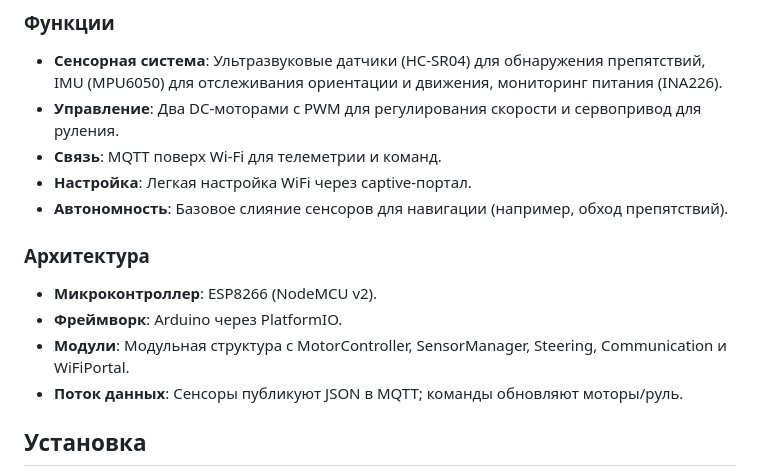
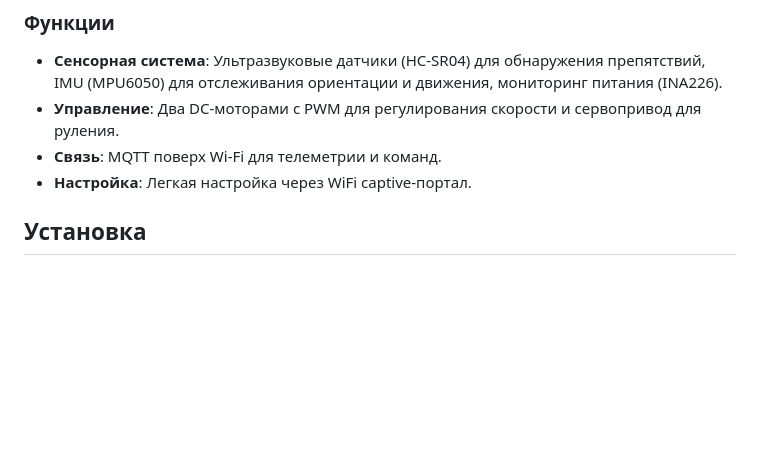
Before and after one commit to wheelbot-org/wheelbot-ctrl, a Markdown page: docs/README_RU.md, the part around the change. Drawn GitHub-style; blank space fills up the shorter version.

```diff
--- a/docs/README_RU.md
+++ b/docs/README_RU.md
@@ -9,14 +9,7 @@
 - **Сенсорная система**: Ультразвуковые датчики (HC-SR04) для обнаружения препятствий, IMU (MPU6050) для отслеживания ориентации и движения, мониторинг питания (INA226).
 - **Управление**: Два DC-моторами с PWM для регулирования скорости и сервопривод для руления.
 - **Связь**: MQTT поверх Wi-Fi для телеметрии и команд.
-- **Настройка**: Легкая настройка WiFi через captive-портал.
-- **Автономность**: Базовое слияние сенсоров для навигации (например, обход препятствий).
-
-### Архитектура
-- **Микроконтроллер**: ESP8266 (NodeMCU v2).
-- **Фреймворк**: Arduino через PlatformIO.
-- **Модули**: Модульная структура с MotorController, SensorManager, Steering, Communication и WiFiPortal.
-- **Поток данных**: Сенсоры публикуют JSON в MQTT; команды обновляют моторы/руль.
+- **Настройка**: Легкая настройка через WiFi captive-портал.
 
 ## Установка
 1. Установите [PlatformIO](https://platformio.org/) (или VS Code с расширением PlatformIO).
```
Also changed, not shown: docs/README_EN.md (+0 -7 lines).
